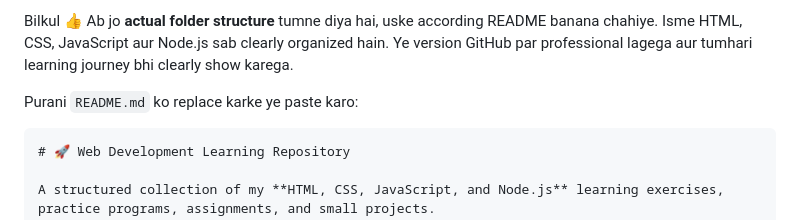
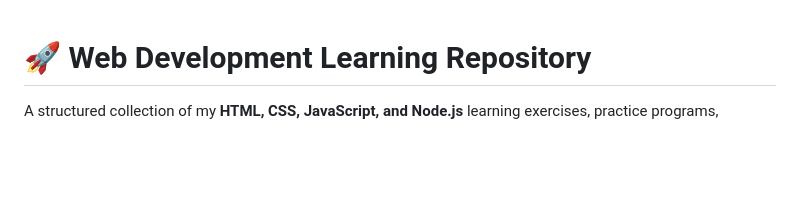
Before and after one commit to sanubose/html_pratices, a Markdown page: README.md, the part around the change. Drawn GitHub-style; blank space fills up the shorter version.

`````diff
--- a/README.md
+++ b/README.md
@@ -1,8 +1,6 @@
-Bilkul 👍 Ab jo **actual folder structure** tumne diya hai, uske according README banana chahiye. Isme HTML, CSS, JavaScript aur Node.js sab clearly organized hain. Ye version GitHub par professional lagega aur tumhari learning journey bhi clearly show karega.
 
-Purani `README.md` ko replace karke ye paste karo:
 
-````markdown
+
 # 🚀 Web Development Learning Repository
 
 A structured collection of my **HTML, CSS, JavaScript, and Node.js** learning exercises, practice programs, assignments, and small projects.
`````
